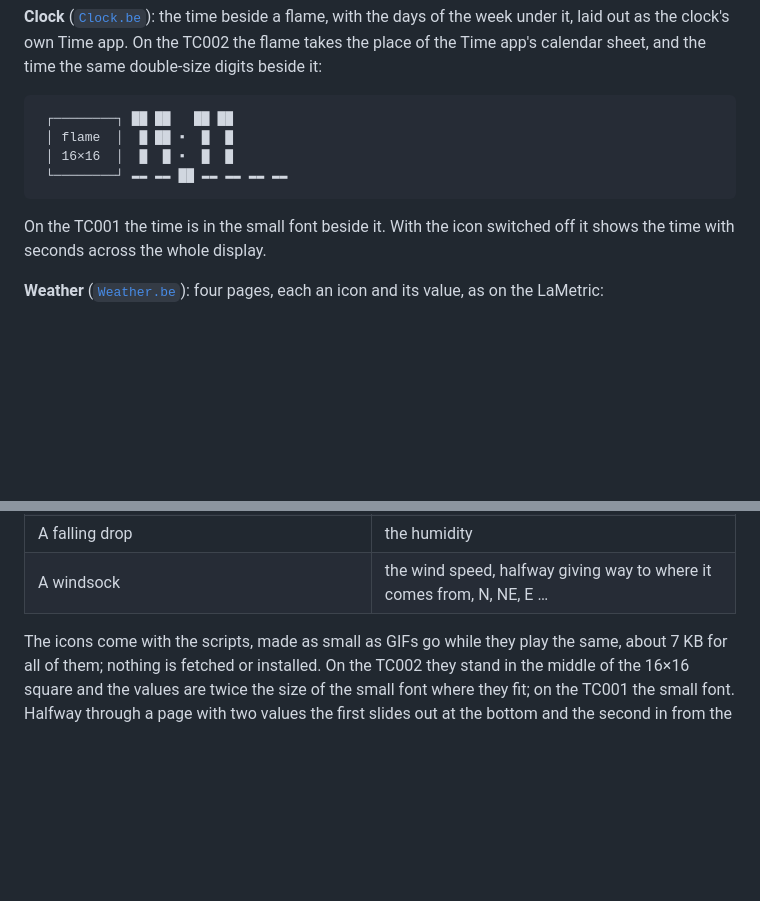
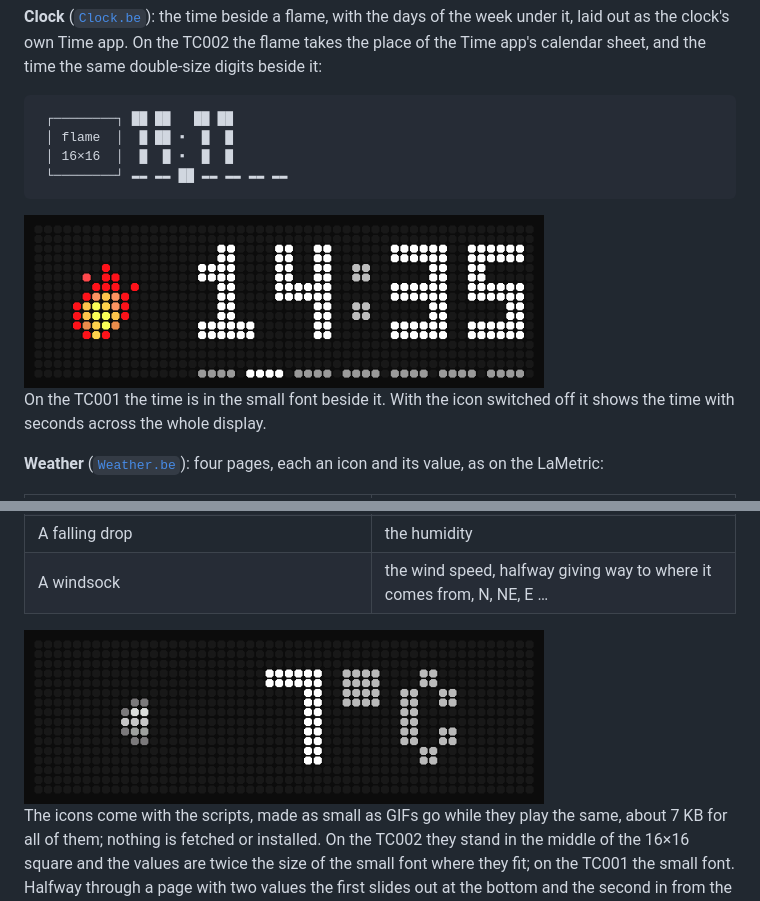
Before and after one commit to rummeyer/awtrix-ng-lametric-apps, a Markdown page: README.md, 2 parts joined by grey strips. Rendered like a GitHub page; pictures changed too: docs/clock-tc002.gif (added), docs/weather-tc002.gif (added); blank space fills up the shorter version.

Commit message:
README: the app on a TC002, recorded from its screen
Co-Authored-By: Claude Opus 5.5 <noreply@anthropic.com>
Claude-Session: https://claude.ai/code/session_01FXXeyGX9nkbXjdAycGNCsJ

````diff
--- a/README.md
+++ b/README.md
@@ -17,6 +17,8 @@ time the same double-size digits beside it:
  └────────┘ ▬▬ ▬▬ ██ ▬▬ ▬▬ ▬▬ ▬▬
 ```
 
+<img src="docs/clock-tc002.gif" alt="The Clock app on a TC002: a flickering flame, 14:35 in large digits, the weekdays under them with Tuesday lit" width="520">
+
 On the TC001 the time is in the small font beside it. With the icon
 switched off it shows the time with seconds across the whole display.
 
@@ -29,6 +31,8 @@ value, as on the LaMetric:
 | A thermometer, cold with the low, warm with the high | the day's low and halfway the high, sliding one after the other; on the TC002 at twice the size |
 | A falling drop | the humidity |
 | A windsock | the wind speed, halfway giving way to where it comes from, N, NE, E … |
+
+<img src="docs/weather-tc002.gif" alt="The Weather app on a TC002: a cloud and 7°C, the thermometers with the day's low and high, the drop with 64 %, the windsock with the wind" width="520">
 
 The icons come with the scripts, made as small as GIFs go while they play
 the same, about 7 KB for all of them; nothing is fetched or
````
